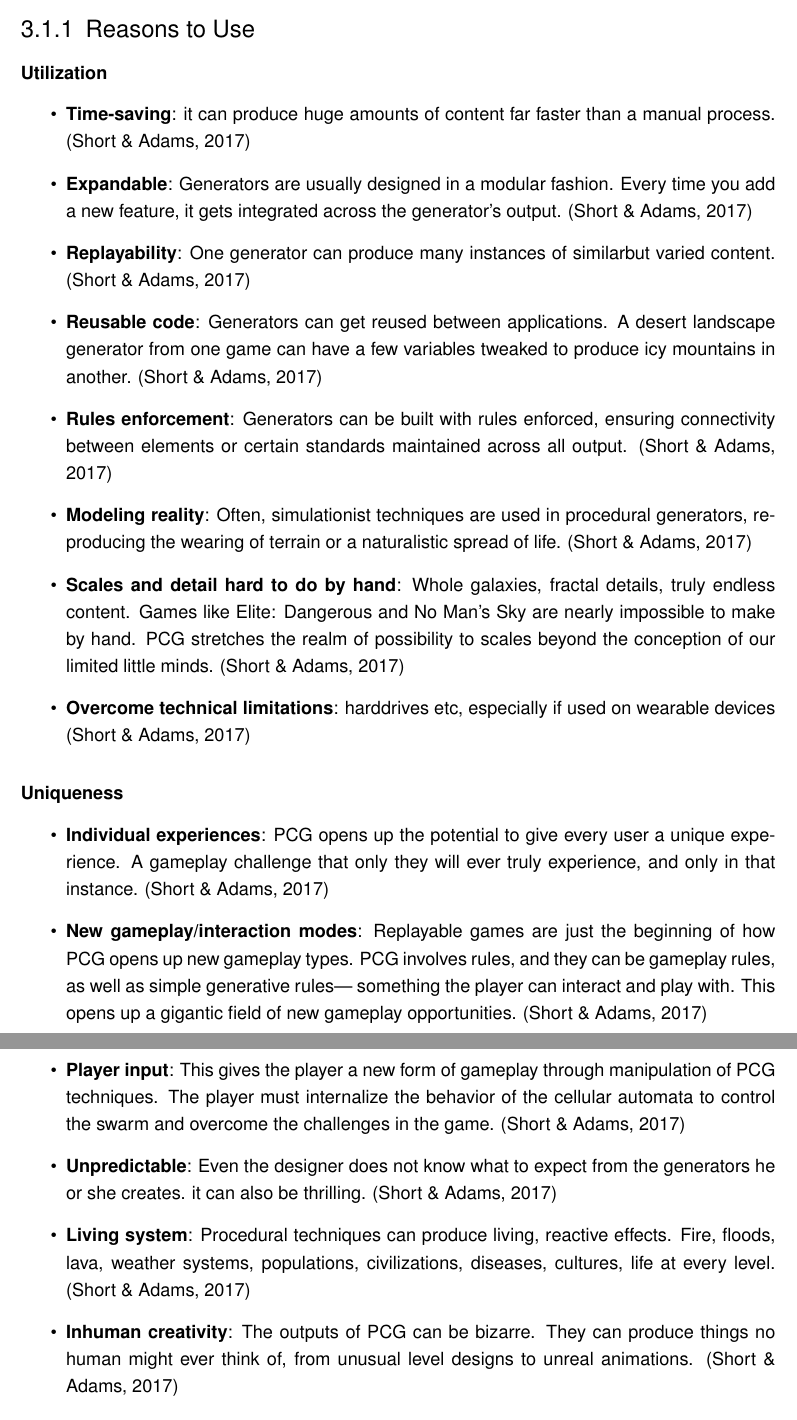
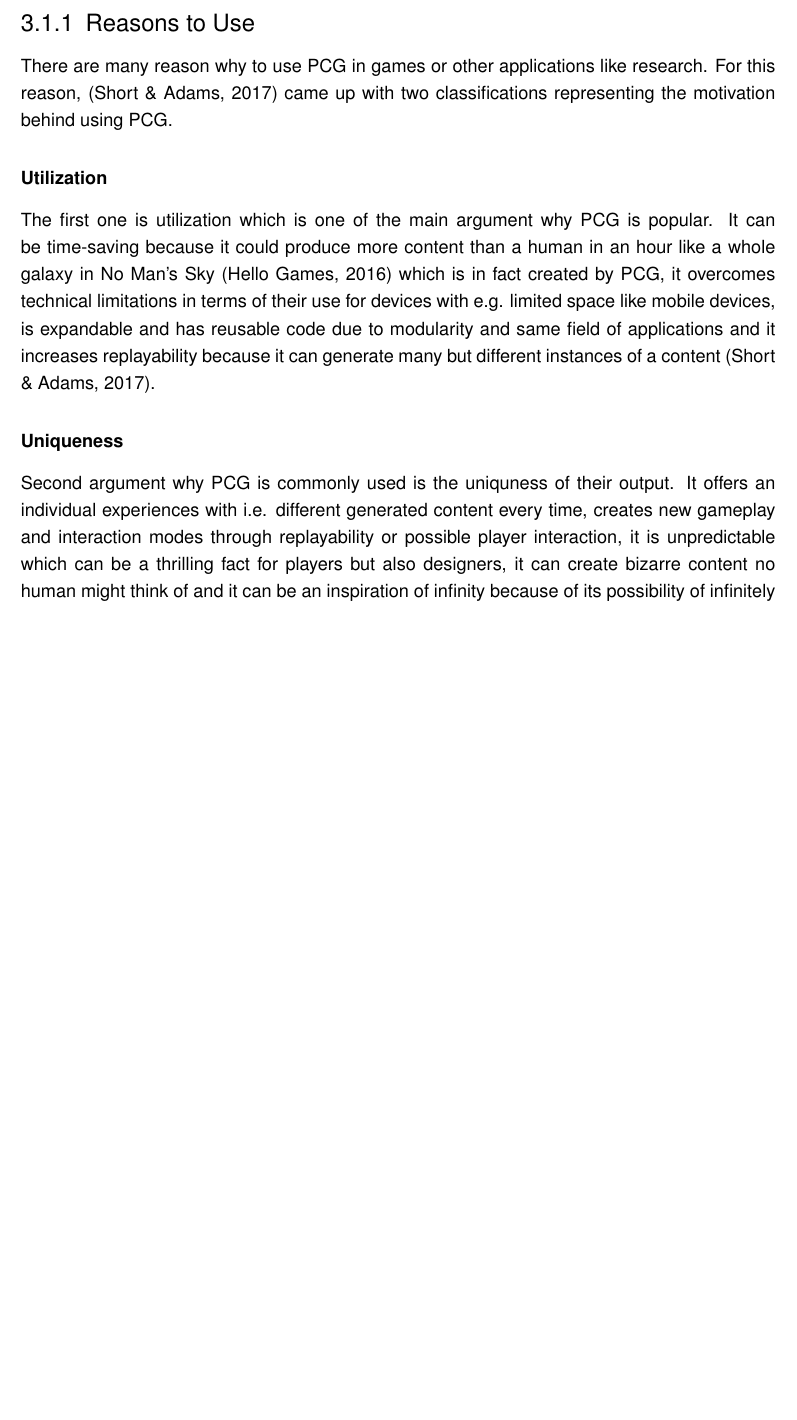
Before and after one commit to bernhardrieder/PCGML-Game-Mechanics, a LaTeX thesis (LaTeX/thesis.tex): two parts of pages 20 and 21 of 45 before the commit and part of page 20 of 44 after it, the two joined at a grey line, cut so that both start at the same text, the shorter picture padded with empty space. Compiled offline with pdfLaTeX; an older LaTeX class or package is replaced by its successor.

Commit message:
finished reason to use chapter

```diff
--- a/LaTeX/thesis.tex
+++ b/LaTeX/thesis.tex
@@ -326,24 +325,9 @@ PCG has been used in games for many reasons, including addressing technical limi
 There are three major ways that PCG has traditionally been used in digital game design: to improve replayability, to resolve technical limitations, and to provide players with an environment to explore that is so vast it could not be created by human designers.\cite{pcg::endlessWeb}
 
 \subsection{Reasons to Use}
+There are many reason why to use PCG in games or other applications like research. For this reason, \cite{pcg::inGameDesign} came up with two classifications representing the motivation behind using PCG.
 \subsubsection{Utilization}
-\begin{itemize}
-	\item \textbf{Time-saving}: it can produce huge amounts of content far faster than a manual process. \cite{pcg::inGameDesign}
-	\item \textbf{Expandable}: Generators are usually designed in a modular fashion. Every time you add a new feature, it gets integrated across the generator’s output. \cite{pcg::inGameDesign}
-	\item \textbf{Replayability}: One generator can produce many instances of similarbut varied content. \cite{pcg::inGameDesign}
-	\item \textbf{Reusable code}: Generators can get reused between applications. A desert landscape generator from one game can have a few variables tweaked to produce icy mountains in another. \cite{pcg::inGameDesign}
-	\item \textbf{Rules enforcement}: Generators can be built with rules enforced, ensuring connectivity between elements or certain standards maintained across all output. \cite{pcg::inGameDesign}
-	\item \textbf{Modeling reality}: Often, simulationist techniques are used in procedural generators, reproducing the wearing of terrain or a naturalistic spread of life. \cite{pcg::inGameDesign}
-	\item \textbf{Scales and detail hard to do by hand}: Whole galaxies, fractal details, truly endless content. Games like Elite: Dangerous and No Man’s Sky are nearly impossible to make by hand. PCG stretches the realm of possibility to scales beyond the conception of our limited little minds. \cite{pcg::inGameDesign}
-	\item \textbf{Overcome technical limitations}: harddrives etc, especially if used on wearable devices \cite{pcg::inGameDesign}
-\end{itemize}
+The first one is utilization which is one of the main argument why PCG is popular. It can be time-saving because it could produce more content than a human in an hour like a whole galaxy in No Man's Sky \cite{noMansSky} which is in fact created by PCG, it overcomes technical limitations in terms of their use for devices with e.g. limited space like mobile devices, is expandable and has reusable code due to modularity and same field of applications and it increases replayability because it can generate many but different instances of a content \cite{pcg::inGameDesign}.
 
 \subsubsection{Uniqueness}
-\begin{itemize}
-	\item \textbf{Individual experiences}: PCG opens up the potential to give every user a unique experience. A gameplay challenge that only they will ever truly experience, and only in that instance. \cite{pcg::inGameDesign}
-	\item \textbf{New gameplay/interaction modes}: Replayable games are just the beginning of how PCG opens up new gameplay types. PCG involves rules, and they can be gameplay rules, as well as simple generative rules— something the player can interact and play with. This opens up a gigantic field of new gameplay opportunities. \cite{pcg::inGameDesign}
-	\item \textbf{Player input}: This gives the player a new form of gameplay through manipulation of PCG techniques. The player must internalize the behavior of the cellular automata to control the swarm and overcome the challenges in the game. \cite{pcg::inGameDesign}
-	\item \textbf{Unpredictable}: Even the designer does not know what to expect from the generators he or she creates. it can also be thrilling. \cite{pcg::inGameDesign}
-	\item \textbf{Living system}: Procedural techniques can produce living, reactive effects. Fire, floods, lava, weather systems, populations, civilizations, diseases, cultures, life at every level. \cite{pcg::inGameDesign}
-	\item \textbf{Inhuman creativity}: The outputs of PCG can be bizarre. They can produce things no human might ever think of, from unusual level designs to unreal animations. \cite{pcg::inGameDesign}
-	\item \textbf{Reflections and refractions of humanity}: Procedural content is almost always based on human designed content, even if from small base blocks. What they produce is a reflection or refraction of our own	creativity. \cite{pcg::inGameDesign}
+Second argument why PCG is commonly used is the uniquness of their output. It offers an individual experiences with i.e. different generated content every time, creates new gameplay and interaction modes through replayability or possible player interaction, it is unpredictable which can be a thrilling fact for players but also designers, it can create bizarre content no human might think of and it can be an inspiration of infinity because of its possibility of infinitely creating content \cite{pcg::inGameDesign}.
```
Also changed, not shown: LaTeX/thesis.tex (5 more changed lines).
